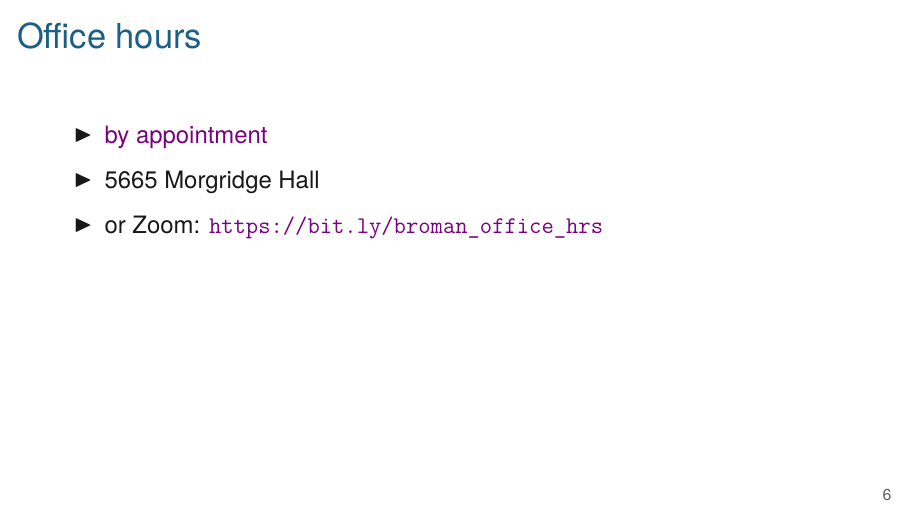
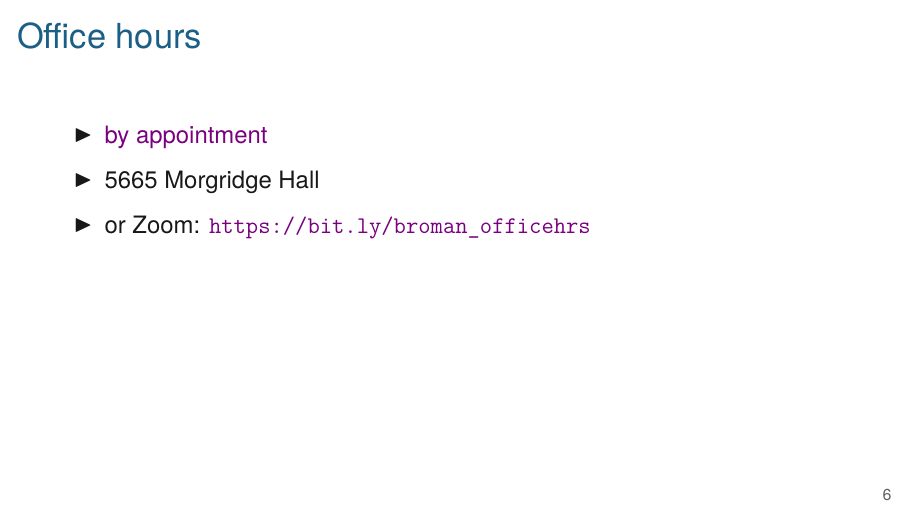
Before and after one commit to kbroman/BMI883, LaTeX slides (slides/00_intro_slides.tex): page 6 of 7. Compiled offline with XeLaTeX.

Commit message:
Change office hours link

```diff
--- a/slides/00_intro_slides.tex
+++ b/slides/00_intro_slides.tex
@@ -99,7 +99,7 @@
   \bbi
 \item {\hilit by appointment}
 \item 5665 Morgridge Hall
-\item or Zoom: \url{https://bit.ly/broman_office_hrs}
+\item or Zoom: \url{https://bit.ly/broman_officehrs}
 \ei
 
 \end{frame}
```
Also changed, not shown: slides/00_intro_slides.pdf.
